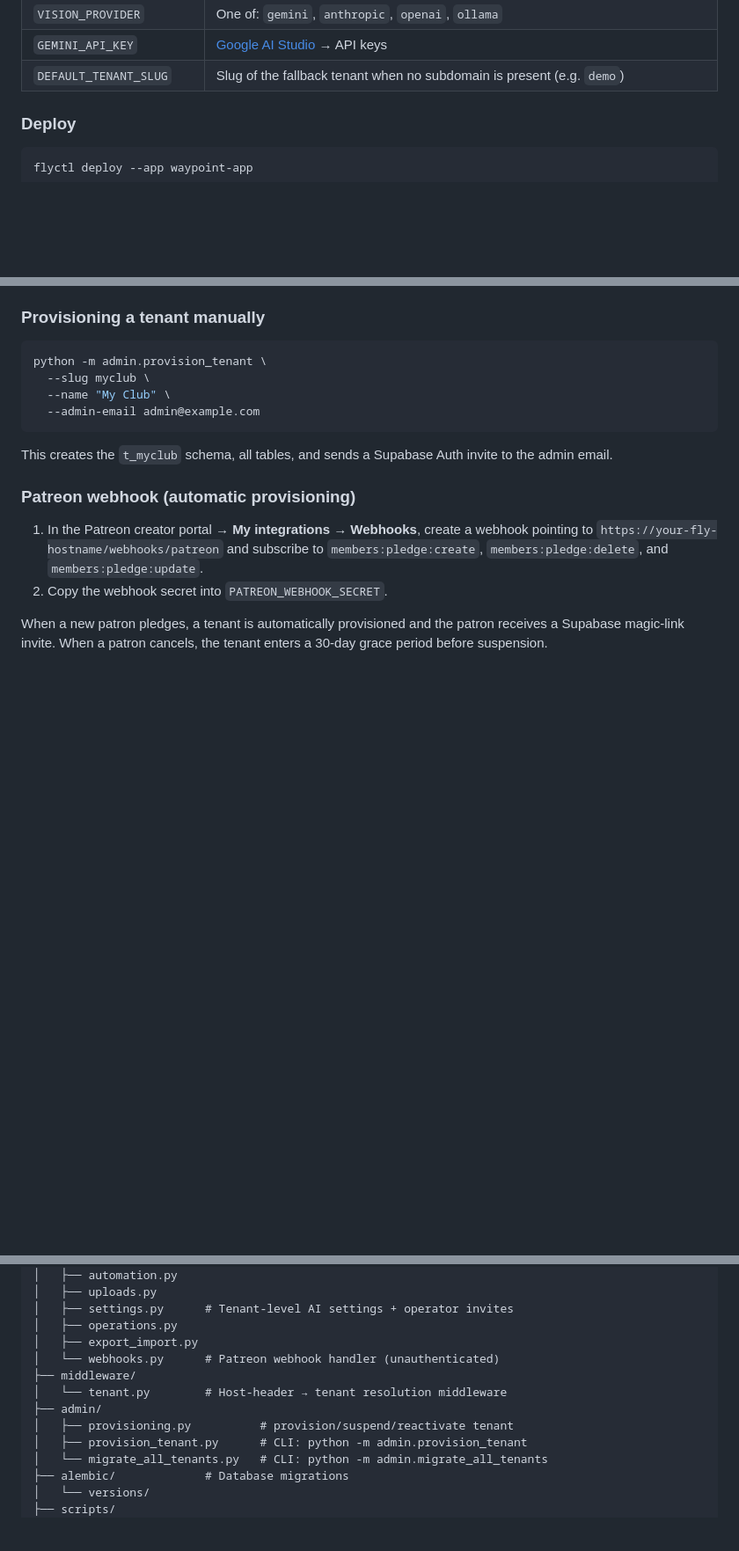
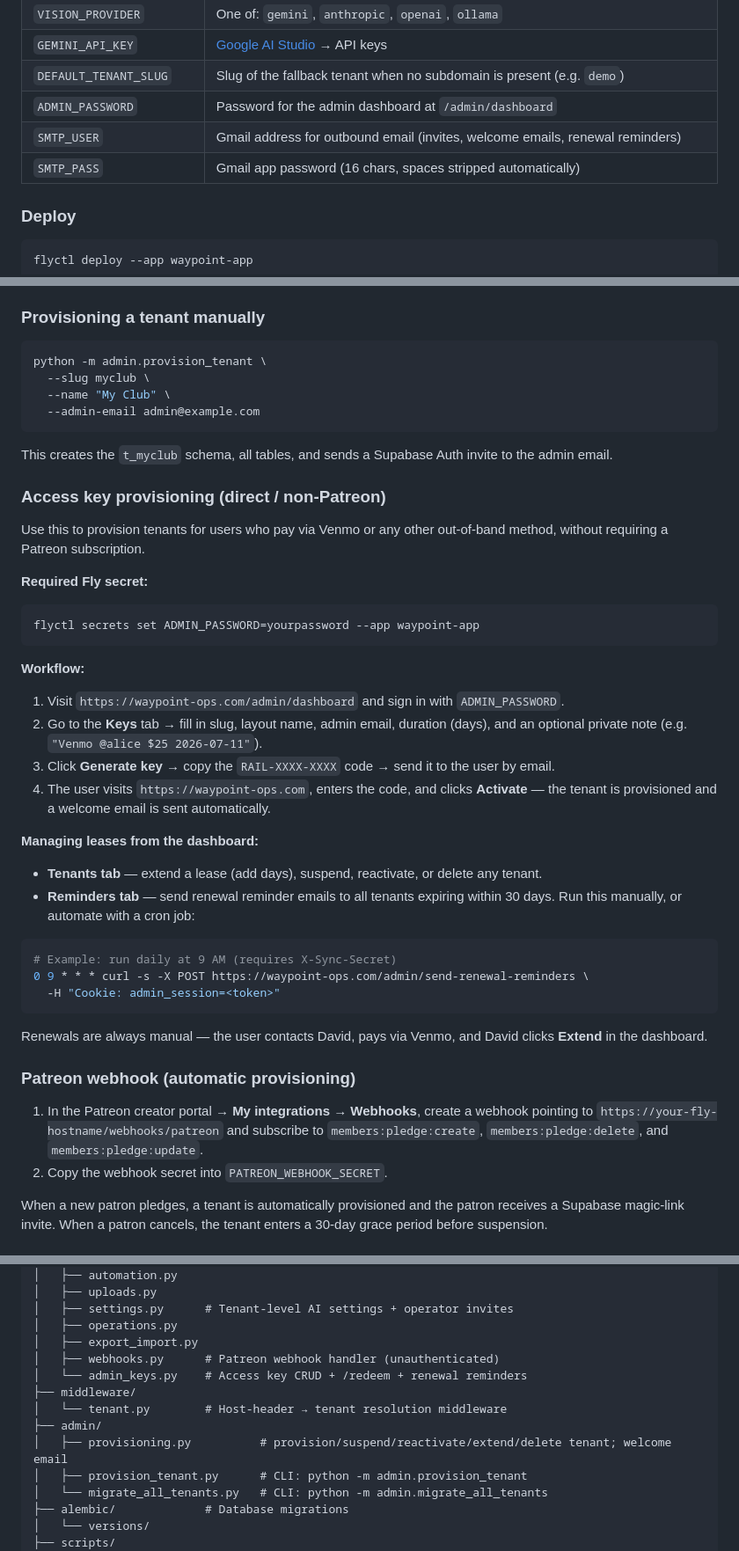
Before and after one commit to daviddalzell/railcar-sim, a Markdown page: README.md, 3 parts joined by grey strips. Shown at 88% size. Drawn GitHub-style; blank space fills up the shorter version.

Commit message:
Update README: document access key system and admin dashboard
Adds setup instructions for ADMIN_PASSWORD, the /admin/dashboard
workflow (generate key → send to user → they redeem), lease management,
and renewal reminder emails. Also updates the secrets table and project
structure to reflect new files.

Co-Authored-By: Claude Sonnet 4.6 <noreply@anthropic.com>

````diff
--- a/README.md
+++ b/README.md
@@ -83,6 +83,9 @@ Set these with `flyctl secrets set KEY=value --app waypoint-app`:
 | `VISION_PROVIDER` | One of: `gemini`, `anthropic`, `openai`, `ollama` |
 | `GEMINI_API_KEY` | [Google AI Studio](https://aistudio.google.com) → API keys |
 | `DEFAULT_TENANT_SLUG` | Slug of the fallback tenant when no subdomain is present (e.g. `demo`) |
+| `ADMIN_PASSWORD` | Password for the admin dashboard at `/admin/dashboard` |
+| `SMTP_USER` | Gmail address for outbound email (invites, welcome emails, renewal reminders) |
+| `SMTP_PASS` | Gmail app password (16 chars, spaces stripped automatically) |
 
 ### Deploy
 
@@ -120,6 +123,36 @@ python -m admin.provision_tenant \
 ```
 
 This creates the `t_myclub` schema, all tables, and sends a Supabase Auth invite to the admin email.
+
+### Access key provisioning (direct / non-Patreon)
+
+Use this to provision tenants for users who pay via Venmo or any other out-of-band method, without requiring a Patreon subscription.
+
+**Required Fly secret:**
+
+```bash
+flyctl secrets set ADMIN_PASSWORD=yourpassword --app waypoint-app
+```
+
+**Workflow:**
+
+1. Visit `https://waypoint-ops.com/admin/dashboard` and sign in with `ADMIN_PASSWORD`.
+2. Go to the **Keys** tab → fill in slug, layout name, admin email, duration (days), and an optional private note (e.g. `"Venmo @alice $25 2026-07-11"`).
+3. Click **Generate key** → copy the `RAIL-XXXX-XXXX` code → send it to the user by email.
+4. The user visits `https://waypoint-ops.com`, enters the code, and clicks **Activate** — the tenant is provisioned and a welcome email is sent automatically.
+
+**Managing leases from the dashboard:**
+
+- **Tenants tab** — extend a lease (add days), suspend, reactivate, or delete any tenant.
+- **Reminders tab** — send renewal reminder emails to all tenants expiring within 30 days. Run this manually, or automate with a cron job:
+
+```bash
+# Example: run daily at 9 AM (requires X-Sync-Secret)
+0 9 * * * curl -s -X POST https://waypoint-ops.com/admin/send-renewal-reminders \
+  -H "Cookie: admin_session=<token>"
+```
+
+Renewals are always manual — the user contacts David, pays via Venmo, and David clicks **Extend** in the dashboard.
 
 ### Patreon webhook (automatic provisioning)
 
@@ -231,11 +264,12 @@ railcar-sim/
 │   ├── settings.py      # Tenant-level AI settings + operator invites
 │   ├── operations.py
 │   ├── export_import.py
-│   └── webhooks.py      # Patreon webhook handler (unauthenticated)
+│   ├── webhooks.py      # Patreon webhook handler (unauthenticated)
+│   └── admin_keys.py    # Access key CRUD + /redeem + renewal reminders
 ├── middleware/
 │   └── tenant.py        # Host-header → tenant resolution middleware
 ├── admin/
-│   ├── provisioning.py          # provision/suspend/reactivate tenant
+│   ├── provisioning.py          # provision/suspend/reactivate/extend/delete tenant; welcome email
 │   ├── provision_tenant.py      # CLI: python -m admin.provision_tenant
 │   └── migrate_all_tenants.py   # CLI: python -m admin.migrate_all_tenants
 ├── alembic/             # Database migrations
````
